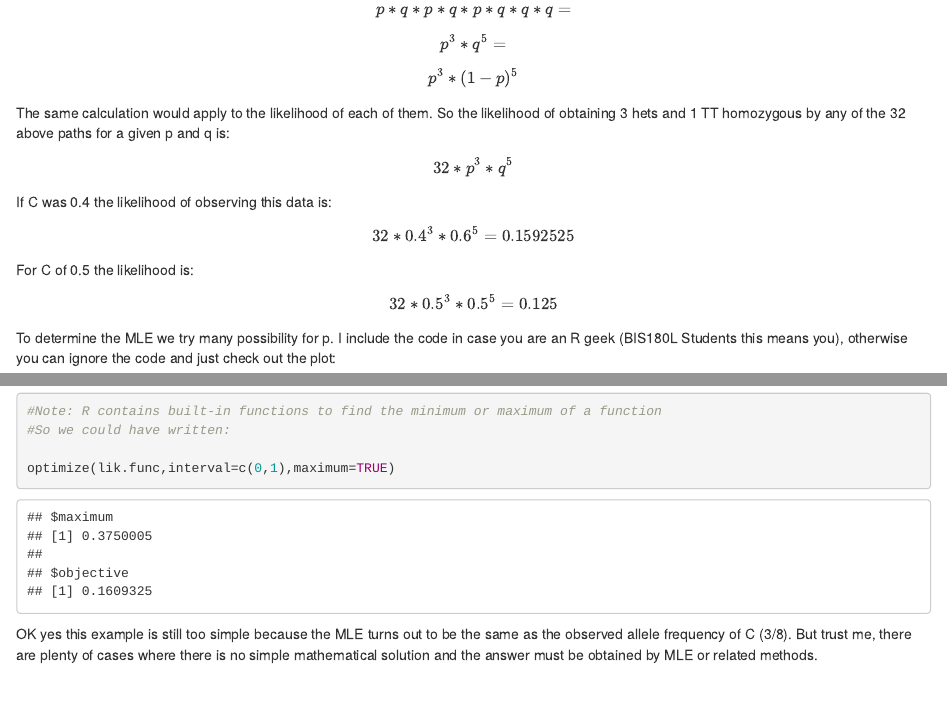
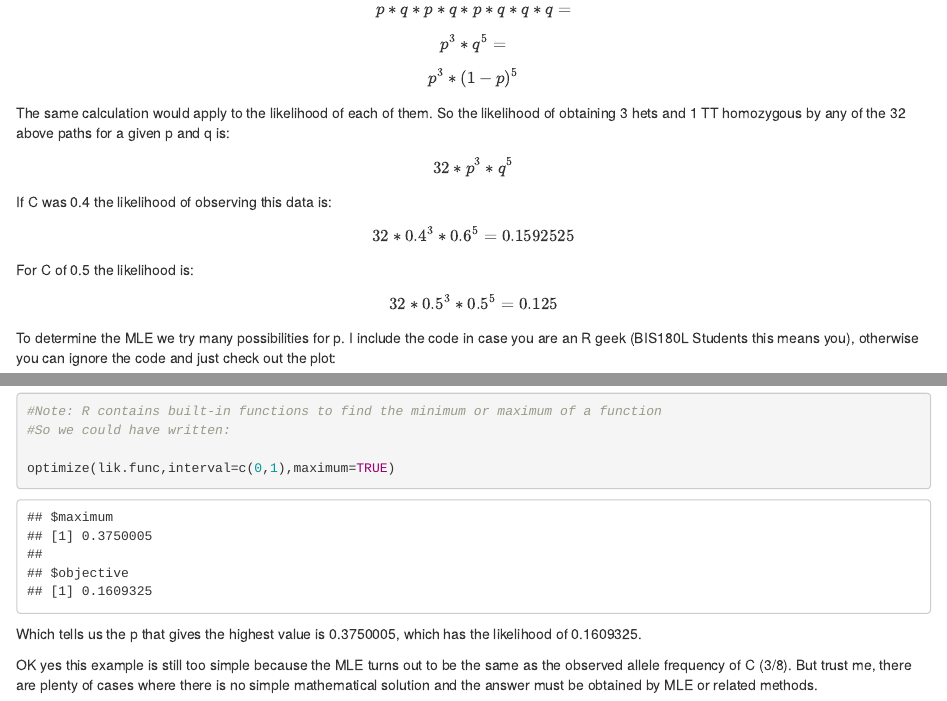
Before and after one commit to jnmaloof/BIS181, an R Markdown document (BinomialExample2.Rmd): the page in a window 1100 px wide, from 830 px down, and a second part further down, joined at a grey line. Rendered offline with R 4.5, knitr and Pandoc, with nearby package versions.

Commit message:
added slight clarification for output of last example

````diff
--- a/BinomialExample2.Rmd
+++ b/BinomialExample2.Rmd
@@ -50,7 +50,7 @@ For C of 0.5 the likelihood is:
 
 $$ 32 * 0.5 ^ 3 * 0.5 ^ 5 = 0.125 $$
 
-To determine the MLE we try many possibility for p.  I include the code in case you are an R geek (BIS180L Students this means you), otherwise you can ignore the code and just check out the plot:
+To determine the MLE we try many possibilities for p.  I include the code in case you are an R geek (BIS180L Students this means you), otherwise you can ignore the code and just check out the plot:
 
 ```{r }
 #first create a function to compute the likelihood for a given p
@@ -76,4 +76,6 @@ p[L==max(L)]
 optimize(lik.func,interval=c(0,1),maximum=TRUE)
 ```
 
+Which tells us the p that gives the highest value is 0.3750005, which has the likelihood of 0.1609325.
+
 OK yes this example is still too simple because the MLE turns out to be the same as the observed allele frequency of C (3/8).  But trust me, there are plenty of cases where there is no simple mathematical solution and the answer must be obtained by MLE or related methods.
````
